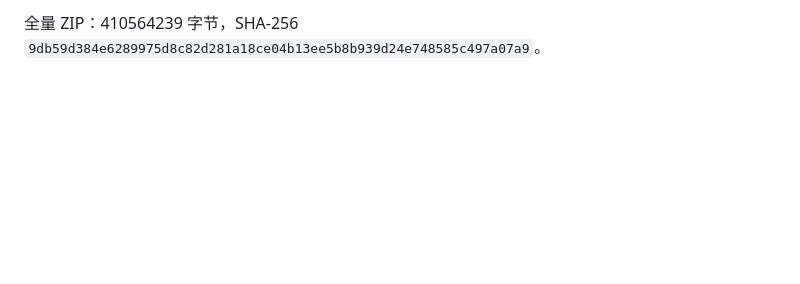
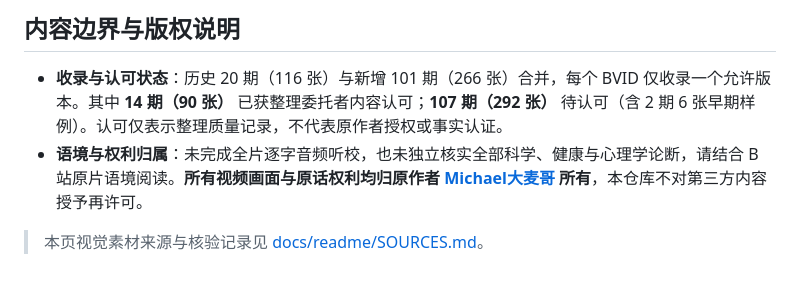
Before and after one commit to wangjs-jacky/michael-damaige-gallery, a Markdown page: README.md, the part around one of its changes. GitHub-like rendering; blank space fills up the shorter version.

```diff
--- a/README.md
+++ b/README.md
@@ -44,2 +54,9 @@ npm run deploy
 
-全量 ZIP：410564239 字节，SHA-256 `9db59d384e6289975d8c82d281a18ce04b13ee5b8b939d24e748585c497a07a9`。
+</details>
+
+## 内容边界与版权说明
+
+- **收录与认可状态**：历史 20 期（116 张）与新增 101 期（266 张）合并，每个 BVID 仅收录一个允许版本。其中 **14 期（90 张）** 已获整理委托者内容认可；**107 期（292 张）** 待认可（含 2 期 6 张早期样例）。认可仅表示整理质量记录，不代表原作者授权或事实认证。
+- **语境与权利归属**：未完成全片逐字音频听校，也未独立核实全部科学、健康与心理学论断，请结合 B 站原片语境阅读。**所有视频画面与原话权利均归原作者 [Michael大麦哥](https://space.bilibili.com/324213598) 所有**，本仓库不对第三方内容授予再许可。
+
+> 本页视觉素材来源与核验记录见 [docs/readme/SOURCES.md](docs/readme/SOURCES.md)。
```
Also changed, not shown: other parts of README.md (+28 -18 lines), docs/readme/SOURCES.md (added, +18 -0 lines), docs/readme/hero.png (added), docs/readme/showcase.png (added).
